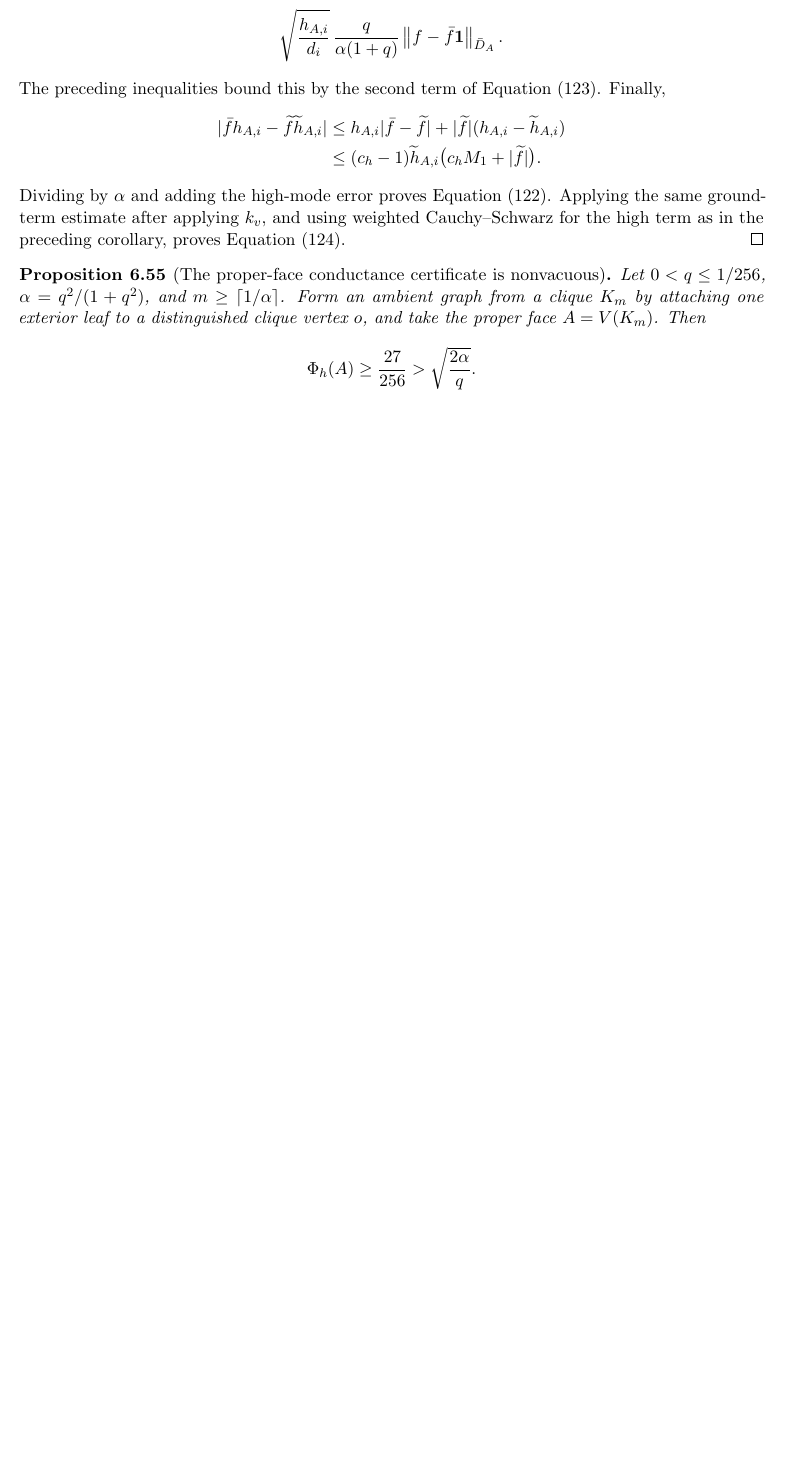
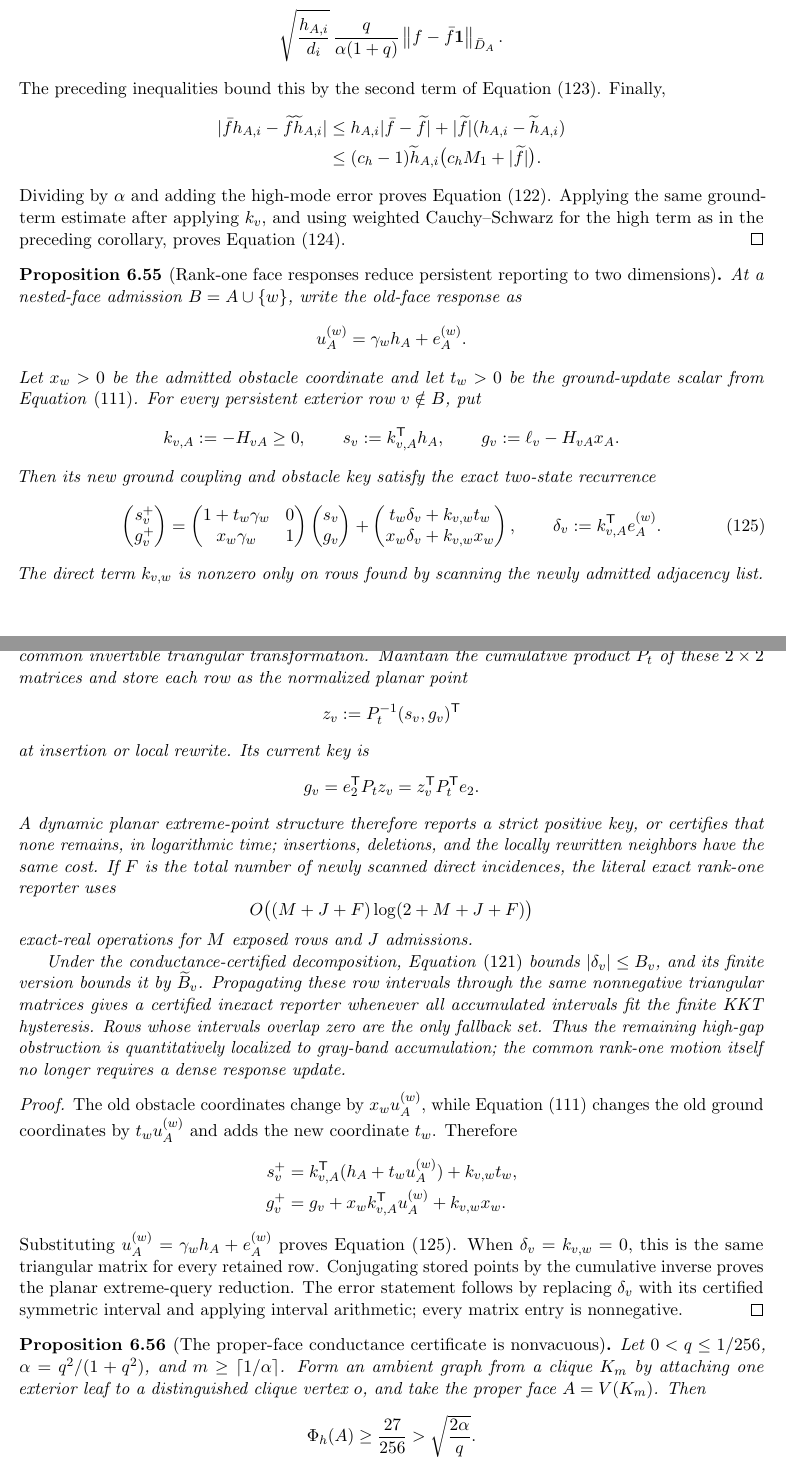
Before and after one commit to baojian/hybrid-local-solver, a LaTeX document (manuscript/notes/aesp_cd_l1_rppr/main.tex, which reads manuscript/notes/aesp_cd_l1_rppr/sections/body/06d_cor_aesp_cd_obstacle_primitives.tex): part of page 58 of 144 before the commit and two parts of pages 58 and 59 of 145 after it, the two joined at a grey line, cut so that both start at the same text, the shorter picture padded with empty space. Compiled offline with pdfLaTeX.

Commit message:
Reduce rank-one face reporting to planar queries

```diff
--- a/manuscript/notes/aesp_cd_l1_rppr/sections/body/06d_cor_aesp_cd_obstacle_primitives.tex
+++ b/manuscript/notes/aesp_cd_l1_rppr/sections/body/06d_cor_aesp_cd_obstacle_primitives.tex
@@ -1408,6 +1408,98 @@ Dividing by \(\alpha\) and adding the high-mode error proves
 same ground-term estimate after applying \(k_v\), and using weighted
 Cauchy--Schwarz for the high term as in the preceding corollary, proves
 \cref{eq:aesp-cd-proper-face-finite-rank-one-row}.
+\end{proof}
+
+\begin{proposition}[Rank-one face responses reduce persistent reporting to two dimensions]
+\label{prop:aesp-cd-proper-face-lazy-rank-one-reporter}
+At a nested-face admission \(B=A\cup\{w\}\), write the old-face response as
+\begin{equation*}
+ u_A^{(w)}=\gamma_wh_A+e_A^{(w)}.
+\end{equation*}
+Let \(x_w>0\) be the admitted obstacle coordinate and let \(t_w>0\) be the
+ground-update scalar from
+\cref{eq:aesp-cd-proper-face-ground-admission-exact}.  For every persistent
+exterior row \(v\notin B\), put
+\begin{equation*}
+ k_{v,A}:=-H_{vA}\geq0,
+ \qquad
+ s_v:=k_{v,A}^{\mathsf T}h_A,
+ \qquad
+ g_v:=\ell_v-H_{vA}x_A.
+\end{equation*}
+Then its new ground coupling and obstacle key satisfy the exact two-state
+recurrence
+\begin{equation}
+ \begin{pmatrix}s_v^+\\g_v^+\end{pmatrix}
+ =
+ \begin{pmatrix}
+  1+t_w\gamma_w&0\\
+  x_w\gamma_w&1
+ \end{pmatrix}
+ \begin{pmatrix}s_v\\g_v\end{pmatrix}
+ +
+ \begin{pmatrix}
+  t_w\delta_v+k_{v,w}t_w\\
+  x_w\delta_v+k_{v,w}x_w
+ \end{pmatrix},
+ \qquad
+ \delta_v:=k_{v,A}^{\mathsf T}e_A^{(w)}.
+ \label{eq:aesp-cd-proper-face-rank-one-two-state}
+\end{equation}
+The direct term \(k_{v,w}\) is nonzero only on rows found by scanning the
+newly admitted adjacency list.
+
+Consequently, in the exact rank-one case \(e_A^{(w)}=0\), every persistent
+nonneighbor row receives one common invertible triangular transformation.
+Maintain the cumulative product \(P_t\) of these \(2\times2\) matrices and
+store each row as the normalized planar point
+\begin{equation*}
+ z_v:=P_t^{-1}(s_v,g_v)^{\mathsf T}
+\end{equation*}
+at insertion or local rewrite.  Its current key is
+\begin{equation*}
+ g_v=e_2^{\mathsf T}P_tz_v
+     =z_v^{\mathsf T}P_t^{\mathsf T}e_2.
+\end{equation*}
+A dynamic planar extreme-point structure therefore reports a strict positive
+key, or certifies that none remains, in logarithmic time; insertions,
+deletions, and the locally rewritten neighbors have the same cost.  If \(F\)
+is the total number of newly scanned direct incidences, the literal exact
+rank-one reporter uses
+\begin{equation*}
+ O\bigl((M+J+F)\log(2+M+J+F)\bigr)
+\end{equation*}
+exact-real operations for \(M\) exposed rows and \(J\) admissions.
+
+Under the conductance-certified decomposition,
+\cref{eq:aesp-cd-proper-face-rank-one-row-band} bounds
+\(|\delta_v|\leq B_v\), and its finite version bounds it by
+\(\widetilde B_v\).  Propagating these row intervals through the same
+nonnegative triangular matrices gives a certified inexact reporter whenever
+all accumulated intervals fit the finite KKT hysteresis.  Rows whose
+intervals overlap zero are the only fallback set.  Thus the remaining
+high-gap obstruction is quantitatively localized to gray-band accumulation;
+the common rank-one motion itself no longer requires a dense response update.
+\end{proposition}
+
+\begin{proof}
+The old obstacle coordinates change by \(x_wu_A^{(w)}\), while
+\cref{eq:aesp-cd-proper-face-ground-admission-exact} changes the old ground
+coordinates by \(t_wu_A^{(w)}\) and adds the new coordinate \(t_w\).
+Therefore
+\begin{align*}
+ s_v^+
+ &=k_{v,A}^{\mathsf T}(h_A+t_wu_A^{(w)})+k_{v,w}t_w,\\
+ g_v^+
+ &=g_v+x_wk_{v,A}^{\mathsf T}u_A^{(w)}+k_{v,w}x_w.
+\end{align*}
+Substituting \(u_A^{(w)}=\gamma_wh_A+e_A^{(w)}\) proves
+\cref{eq:aesp-cd-proper-face-rank-one-two-state}.  When
+\(\delta_v=k_{v,w}=0\), this is the same triangular matrix for every retained
+row.  Conjugating stored points by the cumulative inverse proves the planar
+extreme-query reduction.  The error statement follows by replacing
+\(\delta_v\) with its certified symmetric interval and applying interval
+arithmetic; every matrix entry is nonnegative.
 \end{proof}
 
 \begin{proposition}[The proper-face conductance certificate is nonvacuous]
```
Also changed, not shown: docs/research_notes.md (+10 -0 lines), manuscript/notes/aesp_cd_l1_rppr/STATUS.md (+7 -0 lines), manuscript/notes/aesp_cd_l1_rppr/README.md, 1 other file.
